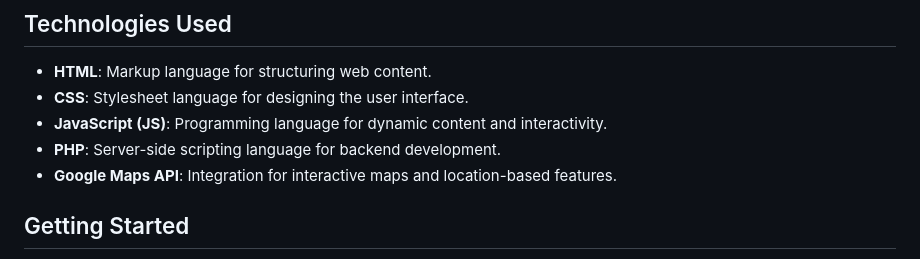
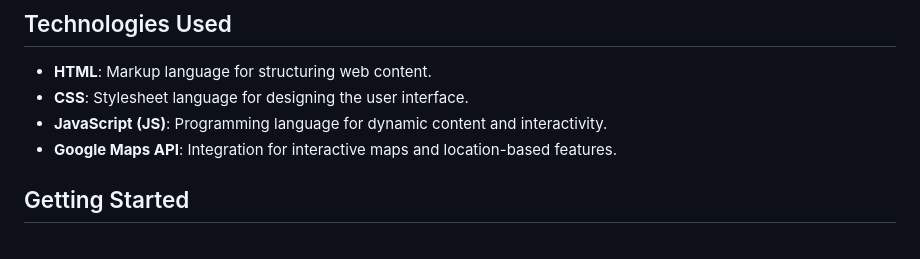
Before and after one commit to voltagevalkyrie/tourism-website-, a Markdown page: README.md, the part around the change. Rendered like a GitHub page.

Commit message:
update readme 4.0

```diff
--- a/README.md
+++ b/README.md
@@ -40,7 +40,6 @@ Create a personalized account on Friendly tourism to save your favorite destinat
 - **HTML**: Markup language for structuring web content.
 - **CSS**: Stylesheet language for designing the user interface.
 - **JavaScript (JS)**: Programming language for dynamic content and interactivity.
-- **PHP**: Server-side scripting language for backend development.
 - **Google Maps API**: Integration for interactive maps and location-based features.
 
 ## Getting Started
```
